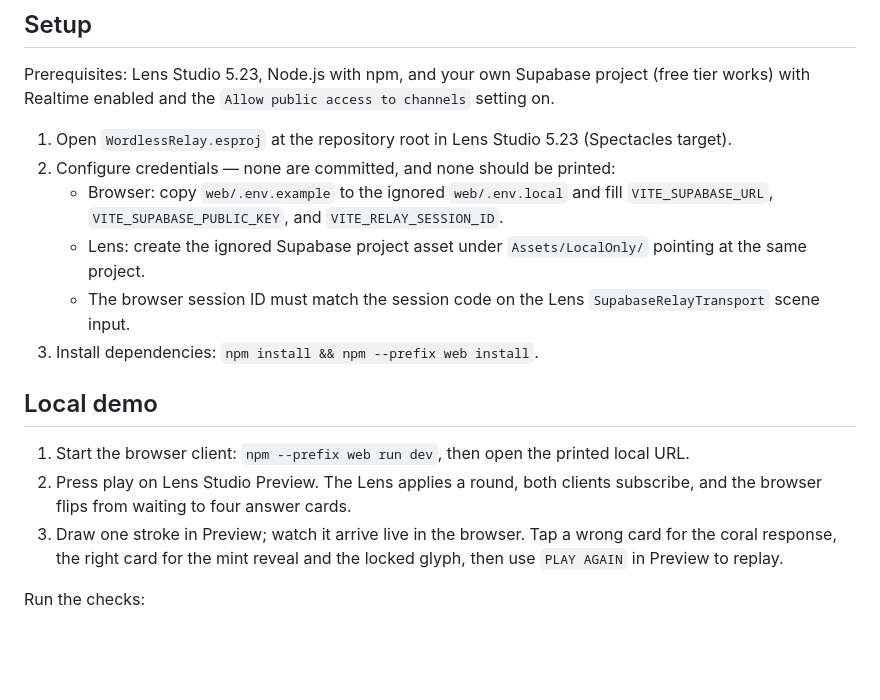
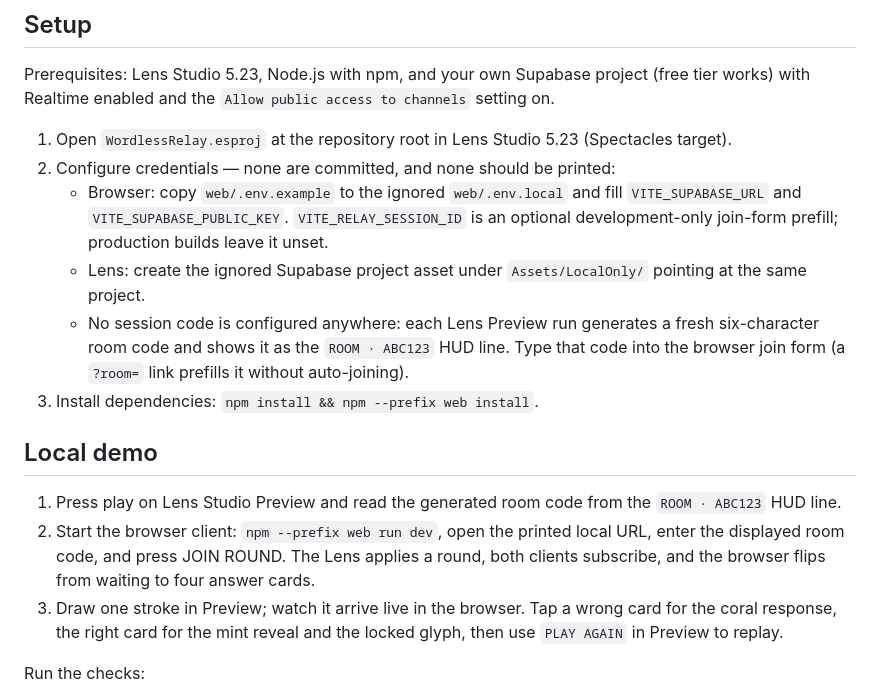
Before and after one commit to sushidoescode/wordless-connect-2026, a Markdown page: README.md, the part around the change. GitHub-like rendering; blank space fills up the shorter version.

Commit message:
docs: README setup and AGENTS visual contract reflect generated rooms and eight-color palette
Co-Authored-By: Claude Fable 5 <noreply@anthropic.com>
Claude-Session: https://claude.ai/code/session_01JMucgWkNRtR8TrZrpgxR1w

```diff
--- a/README.md
+++ b/README.md
@@ -70,20 +70,25 @@ project (free tier works) with Realtime enabled and the
    (Spectacles target).
 2. Configure credentials — none are committed, and none should be printed:
    - Browser: copy `web/.env.example` to the ignored `web/.env.local` and fill
-     `VITE_SUPABASE_URL`, `VITE_SUPABASE_PUBLIC_KEY`, and
-     `VITE_RELAY_SESSION_ID`.
+     `VITE_SUPABASE_URL` and `VITE_SUPABASE_PUBLIC_KEY`.
+     `VITE_RELAY_SESSION_ID` is an optional development-only join-form
+     prefill; production builds leave it unset.
    - Lens: create the ignored Supabase project asset under `Assets/LocalOnly/`
      pointing at the same project.
-   - The browser session ID must match the session code on the Lens
-     `SupabaseRelayTransport` scene input.
+   - No session code is configured anywhere: each Lens Preview run generates
+     a fresh six-character room code and shows it as the `ROOM · ABC123` HUD
+     line. Type that code into the browser join form (a `?room=` link
+     prefills it without auto-joining).
 3. Install dependencies: `npm install && npm --prefix web install`.
 
 ## Local demo
 
-1. Start the browser client: `npm --prefix web run dev`, then open the printed
-   local URL.
-2. Press play on Lens Studio Preview. The Lens applies a round, both clients
-   subscribe, and the browser flips from waiting to four answer cards.
+1. Press play on Lens Studio Preview and read the generated room code from
+   the `ROOM · ABC123` HUD line.
+2. Start the browser client: `npm --prefix web run dev`, open the printed
+   local URL, enter the displayed room code, and press JOIN ROUND. The Lens
+   applies a round, both clients subscribe, and the browser flips from
+   waiting to four answer cards.
 3. Draw one stroke in Preview; watch it arrive live in the browser. Tap a
    wrong card for the coral response, the right card for the mint reveal and
    the locked glyph, then use `PLAY AGAIN` in Preview to replay.
```
Also changed, not shown: AGENTS.md (+5 -2 lines).
